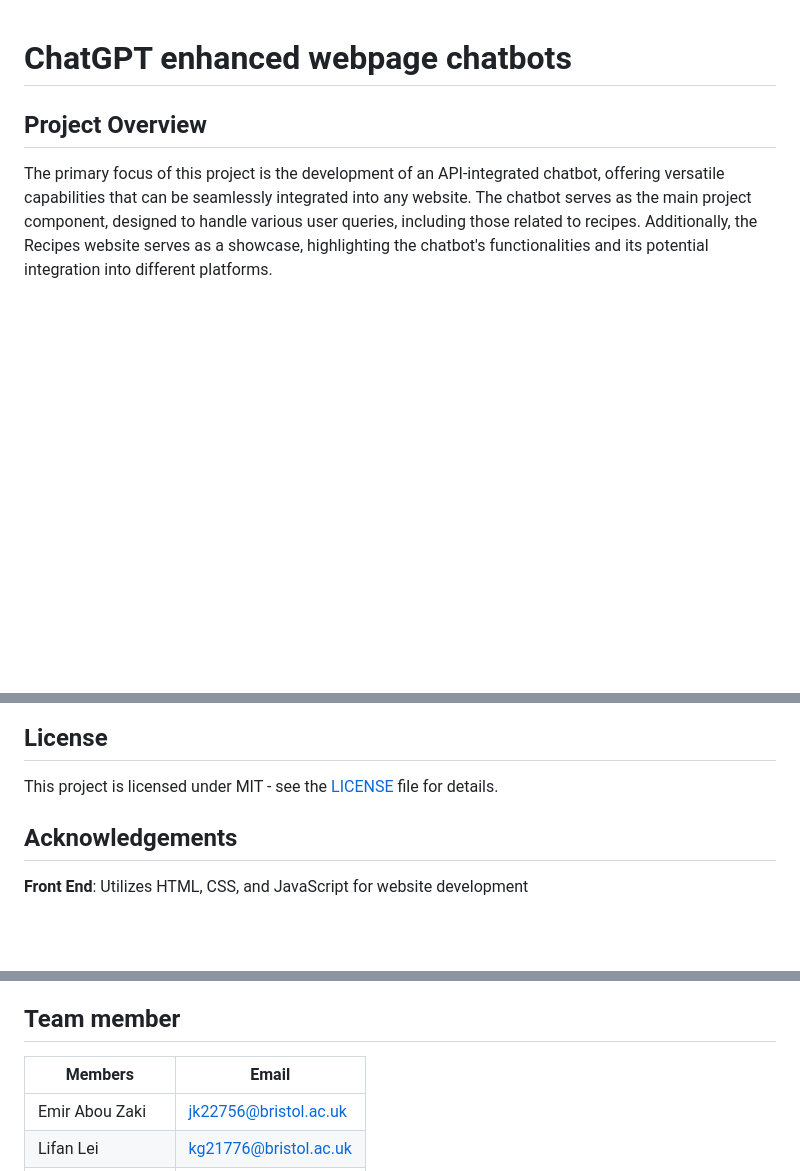
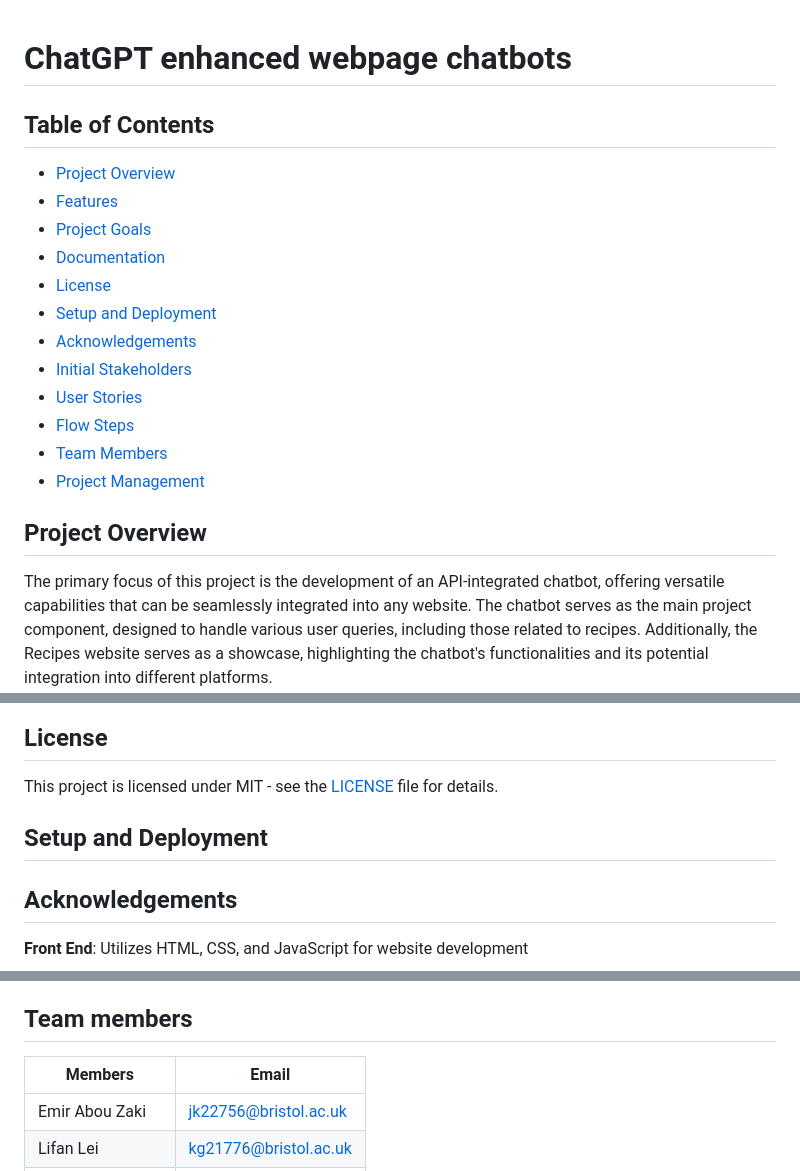
Before and after one commit to sbains2303/AI-Chatbots, a Markdown page: README.md, 3 parts joined by grey strips. Drawn GitHub-style; blank space fills up the shorter version.

Commit message:
Update README.md table of contents

```diff
--- a/README.md
+++ b/README.md
@@ -1,4 +1,18 @@
 # ChatGPT enhanced webpage chatbots
+
+## Table of Contents
+- [Project Overview](#project-overview)
+- [Features](#features)
+- [Project Goals](#project-goals)
+- [Documentation](#documentation)
+- [License](#license)
+- [Setup and Deployment](#setup-and-deployment)
+- [Acknowledgements](#acknowledgements)
+- [Initial Stakeholders](#initial-stakeholders)
+- [User Stories](#user-stories)
+- [Flow Steps](#flow-steps)
+- [Team Members](#team-members)
+- [Project Management](#project-management)
 
 ## Project Overview
 
@@ -30,6 +44,8 @@ For detailed documentation and usage instructions, refer to the Wiki.
 ## License
 
 This project is licensed under MIT - see the [LICENSE](https://github.com/spe-uob/2023-Chatbots/blob/main/LICENSE) file for details.
+
+## Setup and Deployment
 
 ## Acknowledgements
 
@@ -80,7 +96,7 @@ As a sales representative, I want the chatbot to provide product recommendations
 4.  Post-processing: Involves updating the database with the obtained information
 5.  Output Delivery: Return processed string to the API caller (the respective website)
 
-## Team member
+## Team members
 
 | Members          | Email                                                 |
 | ---------------- | ----------------------------------------------------- |
```
